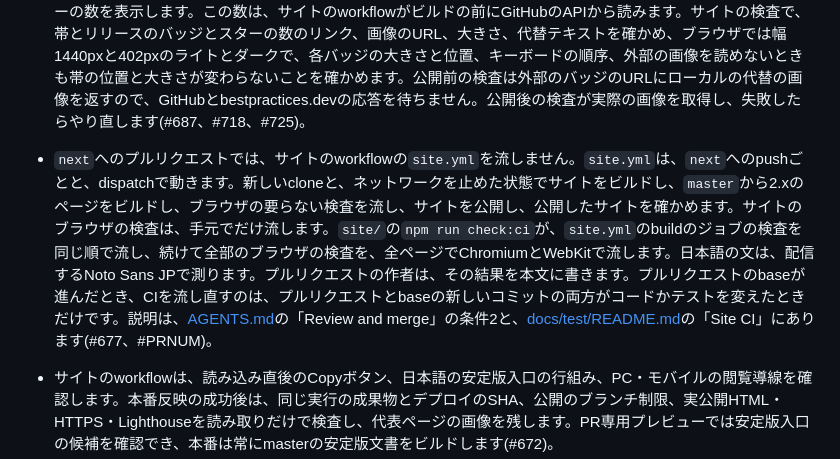
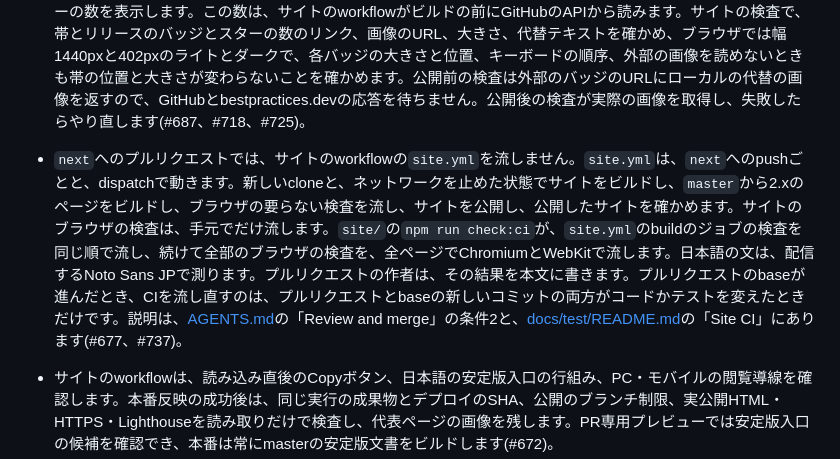
Before and after one commit to matsumotory/ngx_mruby, a Markdown page: docs/releases/v3.0.0.ja.md, the part around the change. Drawn GitHub-style.

```diff
--- a/docs/releases/v3.0.0.ja.md
+++ b/docs/releases/v3.0.0.ja.md
@@ -515,7 +515,7 @@
 ## ビルドとテストの変更
 
 - サイトのトップページの`/`、`/ja/`、`/v2/`、`/v2/ja/`は、開発の取り組みのバッジの帯を、ヒーローの下に表示します。2.xのページでは、ページの見出しの下に表示します。並びは、そのページが説明するブランチの`test`、`nginx-tests`、`valgrind-nightly`、CodeQL、zizmorのworkflowと、OpenSSF Best Practices、MITライセンスです。`nginx-tests`は3.xのページにだけあります。トップページの状態の行は、最新の安定版のリリースをバッジで示します。このバッジは、ビルドがgitのtagから描きます。ヘッダーのGitHubのリンクは、リポジトリのスターの数を表示します。この数は、サイトのworkflowがビルドの前にGitHubのAPIから読みます。サイトの検査で、帯とリリースのバッジとスターの数のリンク、画像のURL、大きさ、代替テキストを確かめ、ブラウザでは幅1440pxと402pxのライトとダークで、各バッジの大きさと位置、キーボードの順序、外部の画像を読めないときも帯の位置と大きさが変わらないことを確かめます。公開前の検査は外部のバッジのURLにローカルの代替の画像を返すので、GitHubとbestpractices.devの応答を待ちません。公開後の検査が実際の画像を取得し、失敗したらやり直します(#687、#718、#725)。
-- `next`へのプルリクエストでは、サイトのworkflowの`site.yml`を流しません。`site.yml`は、`next`へのpushごとと、dispatchで動きます。新しいcloneと、ネットワークを止めた状態でサイトをビルドし、`master`から2.xのページをビルドし、ブラウザの要らない検査を流し、サイトを公開し、公開したサイトを確かめます。サイトのブラウザの検査は、手元でだけ流します。`site/`の`npm run check:ci`が、`site.yml`のbuildのジョブの検査を同じ順で流し、続けて全部のブラウザの検査を、全ページでChromiumとWebKitで流します。日本語の文は、配信するNoto Sans JPで測ります。プルリクエストの作者は、その結果を本文に書きます。プルリクエストのbaseが進んだとき、CIを流し直すのは、プルリクエストとbaseの新しいコミットの両方がコードかテストを変えたときだけです。説明は、[AGENTS.md](../../AGENTS.md)の「Review and merge」の条件2と、[docs/test/README.md](../test/README.md)の「Site CI」にあります(#677、#PRNUM)。
+- `next`へのプルリクエストでは、サイトのworkflowの`site.yml`を流しません。`site.yml`は、`next`へのpushごとと、dispatchで動きます。新しいcloneと、ネットワークを止めた状態でサイトをビルドし、`master`から2.xのページをビルドし、ブラウザの要らない検査を流し、サイトを公開し、公開したサイトを確かめます。サイトのブラウザの検査は、手元でだけ流します。`site/`の`npm run check:ci`が、`site.yml`のbuildのジョブの検査を同じ順で流し、続けて全部のブラウザの検査を、全ページでChromiumとWebKitで流します。日本語の文は、配信するNoto Sans JPで測ります。プルリクエストの作者は、その結果を本文に書きます。プルリクエストのbaseが進んだとき、CIを流し直すのは、プルリクエストとbaseの新しいコミットの両方がコードかテストを変えたときだけです。説明は、[AGENTS.md](../../AGENTS.md)の「Review and merge」の条件2と、[docs/test/README.md](../test/README.md)の「Site CI」にあります(#677、#737)。
 - サイトのworkflowは、読み込み直後のCopyボタン、日本語の安定版入口の行組み、PC・モバイルの閲覧導線を確認します。本番反映の成功後は、同じ実行の成果物とデプロイのSHA、公開のブランチ制限、実公開HTML・HTTPS・Lighthouseを読み取りだけで検査し、代表ページの画像を残します。PR専用プレビューでは安定版入口の候補を確認でき、本番は常にmasterの安定版文書をビルドします(#672)。
 
 - 導入ガイドに#660のビルド・インストール手順を統合し、対象を`next`開発ブランチへ合わせました。v3のコアgemとlockファイルの仕様を維持し、英日で同じコマンドを使います。新しいcheckoutでのビルドとループバックHTTP試用の結果に、対象コミットと検証範囲を記録しました。
```
Also changed, not shown: docs/HANDOFF.md (+6 -1 lines), docs/releases/v3.0.0.md (+1 -1 lines).
